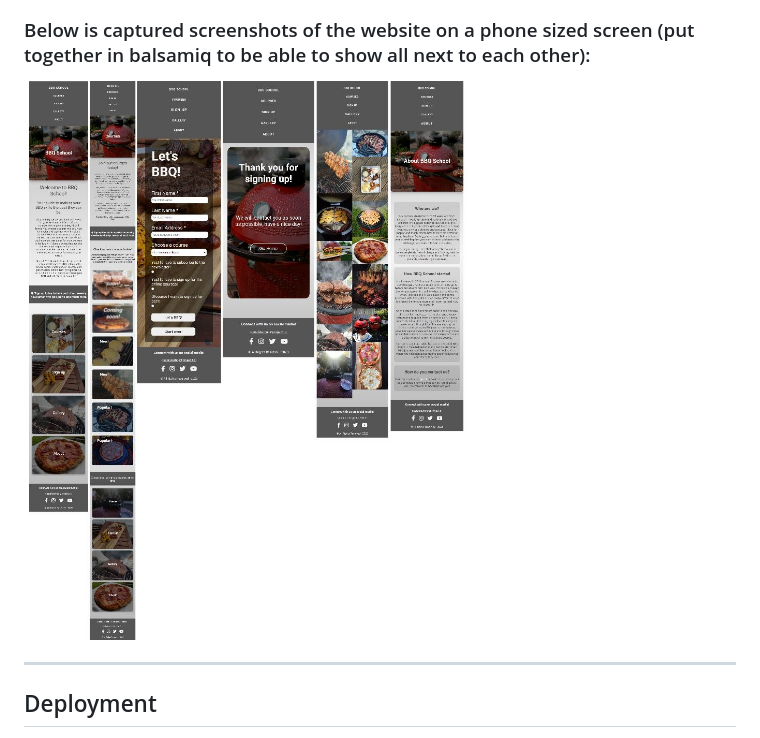
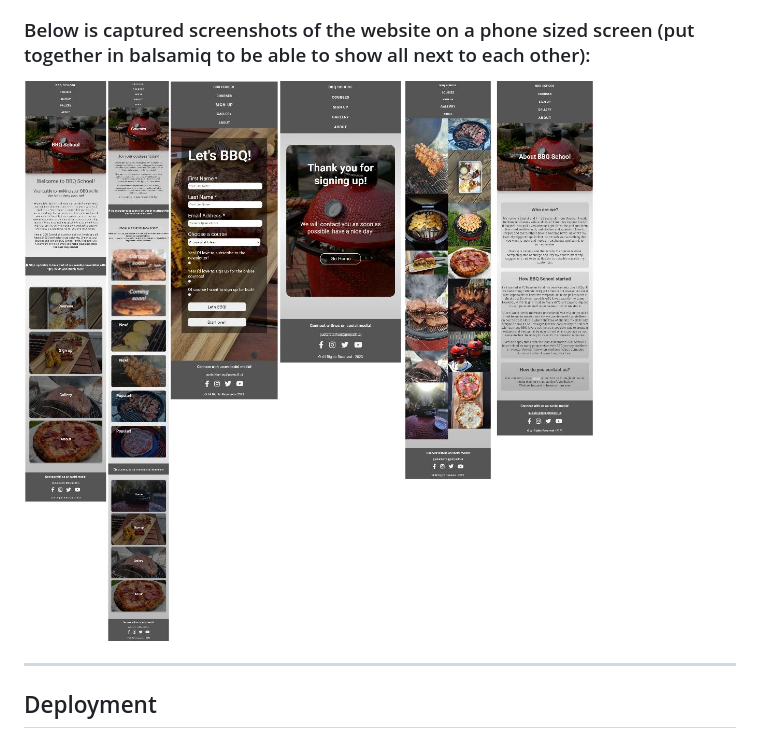
Before and after one commit to gStarhigh/pro1, a Markdown page: README.md, the part around the change. Rendered like a GitHub page; pictures changed too: assets/balsamiq/all-pages-phonesize.JPG (deleted), assets/balsamiq/all-phone-2.JPG (added).

Commit message:
removed the old image in balsamiq for all phone pages - image, and added the new correct one

```diff
--- a/README.md
+++ b/README.md
@@ -232,7 +232,7 @@ All screenshots are taken from Chrome Dev tools.
 ![Image of my about page](/assets/balsamiq/about-fullsize.png)
 
 ### Below is captured screenshots of the website on a phone sized screen (put together in balsamiq to be able to show all next to each other):
-![Image of my index page](/assets/balsamiq/all-pages-phonesize.JPG)
+![Image of my index page](/assets/balsamiq/all-phone-2.JPG)
 
 ---
 ## Deployment
```
